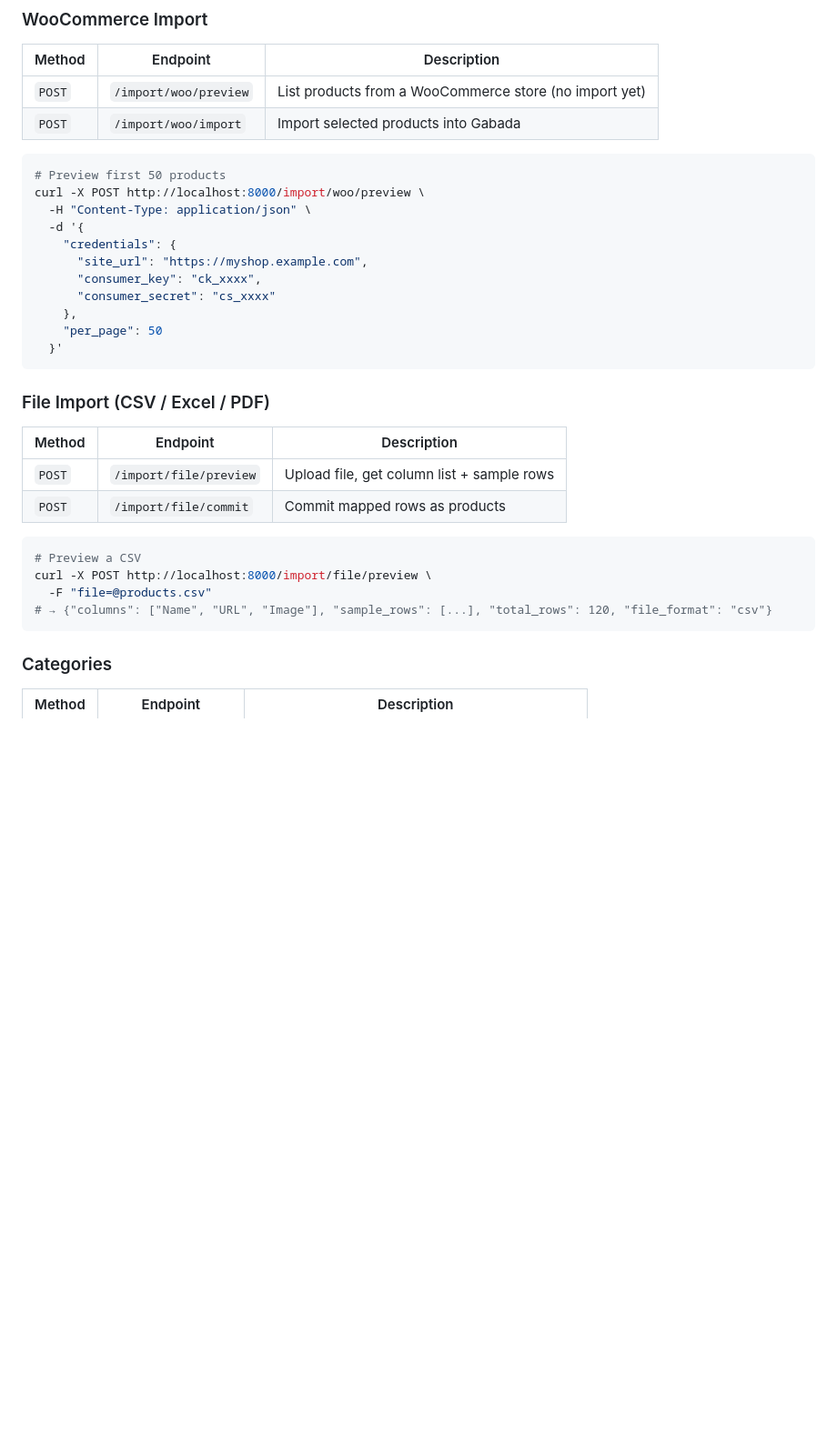
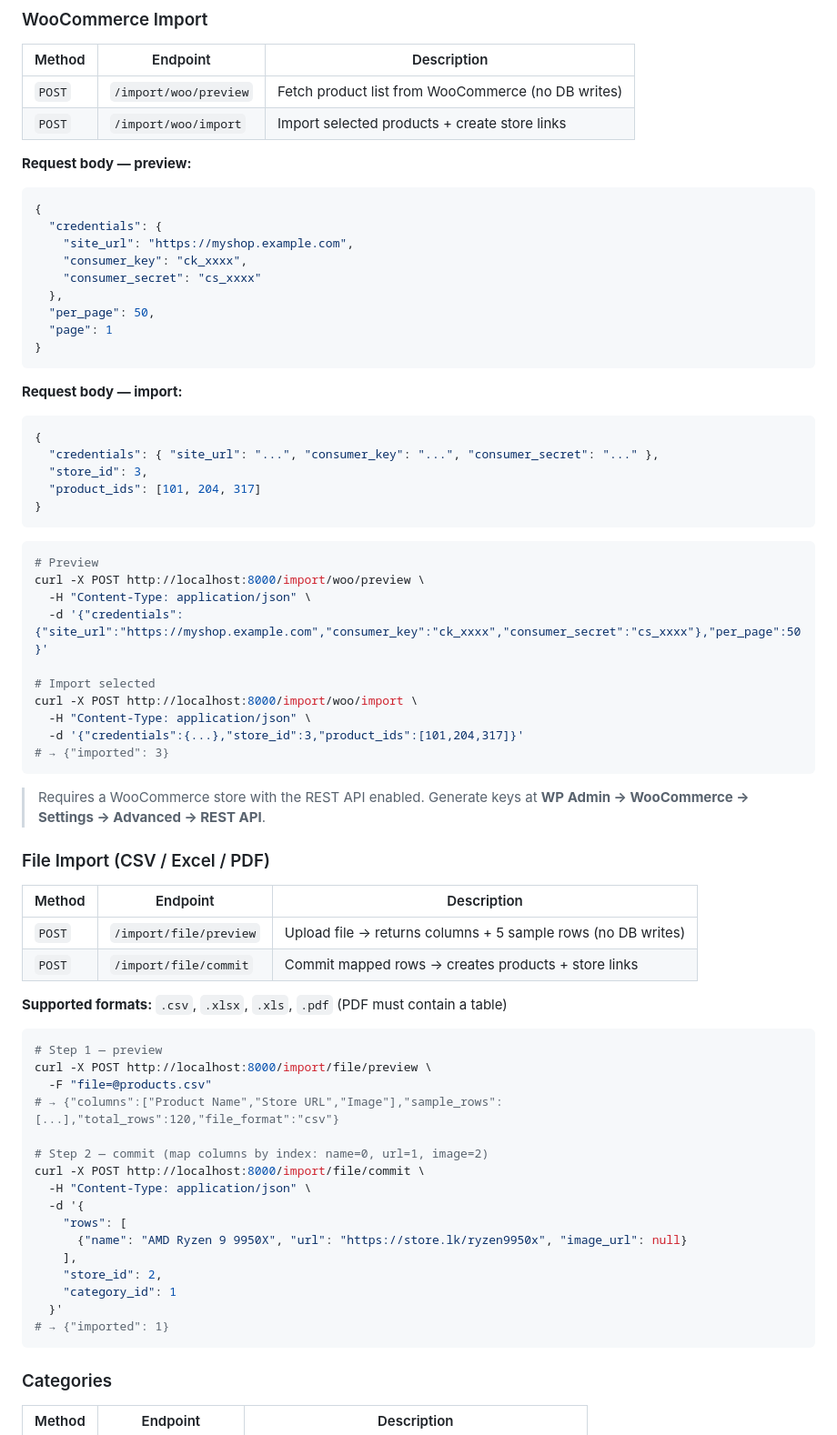
Before and after one commit to KenjakuSoft/Gabada, a Markdown page: README.md, the part around one of its changes. Shown at 91% size. GitHub-like rendering; blank space fills up the shorter version.

Commit message:
docs: update README for v0.4.0 — import screen, override endpoints, store summary fix

````diff
--- a/README.md
+++ b/README.md
@@ -532,35 +532,72 @@ curl -X PUT http://localhost:8000/products/3/stores/7/override \
 
 | Method | Endpoint | Description |
 |---|---|---|
-| `POST` | `/import/woo/preview` | List products from a WooCommerce store (no import yet) |
-| `POST` | `/import/woo/import` | Import selected products into Gabada |
+| `POST` | `/import/woo/preview` | Fetch product list from WooCommerce (no DB writes) |
+| `POST` | `/import/woo/import` | Import selected products + create store links |
+
+**Request body — preview:**
+```json
+{
+  "credentials": {
+    "site_url": "https://myshop.example.com",
+    "consumer_key": "ck_xxxx",
+    "consumer_secret": "cs_xxxx"
+  },
+  "per_page": 50,
+  "page": 1
+}
+```
+
+**Request body — import:**
+```json
+{
+  "credentials": { "site_url": "...", "consumer_key": "...", "consumer_secret": "..." },
+  "store_id": 3,
+  "product_ids": [101, 204, 317]
+}
+```
 
 ```bash
-# Preview first 50 products
+# Preview
 curl -X POST http://localhost:8000/import/woo/preview \
   -H "Content-Type: application/json" \
-  -d '{
-    "credentials": {
-      "site_url": "https://myshop.example.com",
-      "consumer_key": "ck_xxxx",
-      "consumer_secret": "cs_xxxx"
-    },
-    "per_page": 50
-  }'
+  -d '{"credentials":{"site_url":"https://myshop.example.com","consumer_key":"ck_xxxx","consumer_secret":"cs_xxxx"},"per_page":50}'
+
+# Import selected
+curl -X POST http://localhost:8000/import/woo/import \
+  -H "Content-Type: application/json" \
+  -d '{"credentials":{...},"store_id":3,"product_ids":[101,204,317]}'
+# → {"imported": 3}
 ```
+
+> Requires a WooCommerce store with the REST API enabled. Generate keys at **WP Admin → WooCommerce → Settings → Advanced → REST API**.
 
 ### File Import (CSV / Excel / PDF)
 
 | Method | Endpoint | Description |
 |---|---|---|
-| `POST` | `/import/file/preview` | Upload file, get column list + sample rows |
-| `POST` | `/import/file/commit` | Commit mapped rows as products |
+| `POST` | `/import/file/preview` | Upload file → returns columns + 5 sample rows (no DB writes) |
+| `POST` | `/import/file/commit` | Commit mapped rows → creates products + store links |
+
+**Supported formats:** `.csv`, `.xlsx`, `.xls`, `.pdf` (PDF must contain a table)
 
 ```bash
-# Preview a CSV
+# Step 1 — preview
 curl -X POST http://localhost:8000/import/file/preview \
   -F "file=@products.csv"
-# → {"columns": ["Name", "URL", "Image"], "sample_rows": [...], "total_rows": 120, "file_format": "csv"}
+# → {"columns":["Product Name","Store URL","Image"],"sample_rows":[...],"total_rows":120,"file_format":"csv"}
+
+# Step 2 — commit (map columns by index: name=0, url=1, image=2)
+curl -X POST http://localhost:8000/import/file/commit \
+  -H "Content-Type: application/json" \
+  -d '{
+    "rows": [
+      {"name": "AMD Ryzen 9 9950X", "url": "https://store.lk/ryzen9950x", "image_url": null}
+    ],
+    "store_id": 2,
+    "category_id": 1
+  }'
+# → {"imported": 1}
 ```
 
 ### Categories
````
Also changed, not shown: other parts of README.md (+23 -4 lines).
